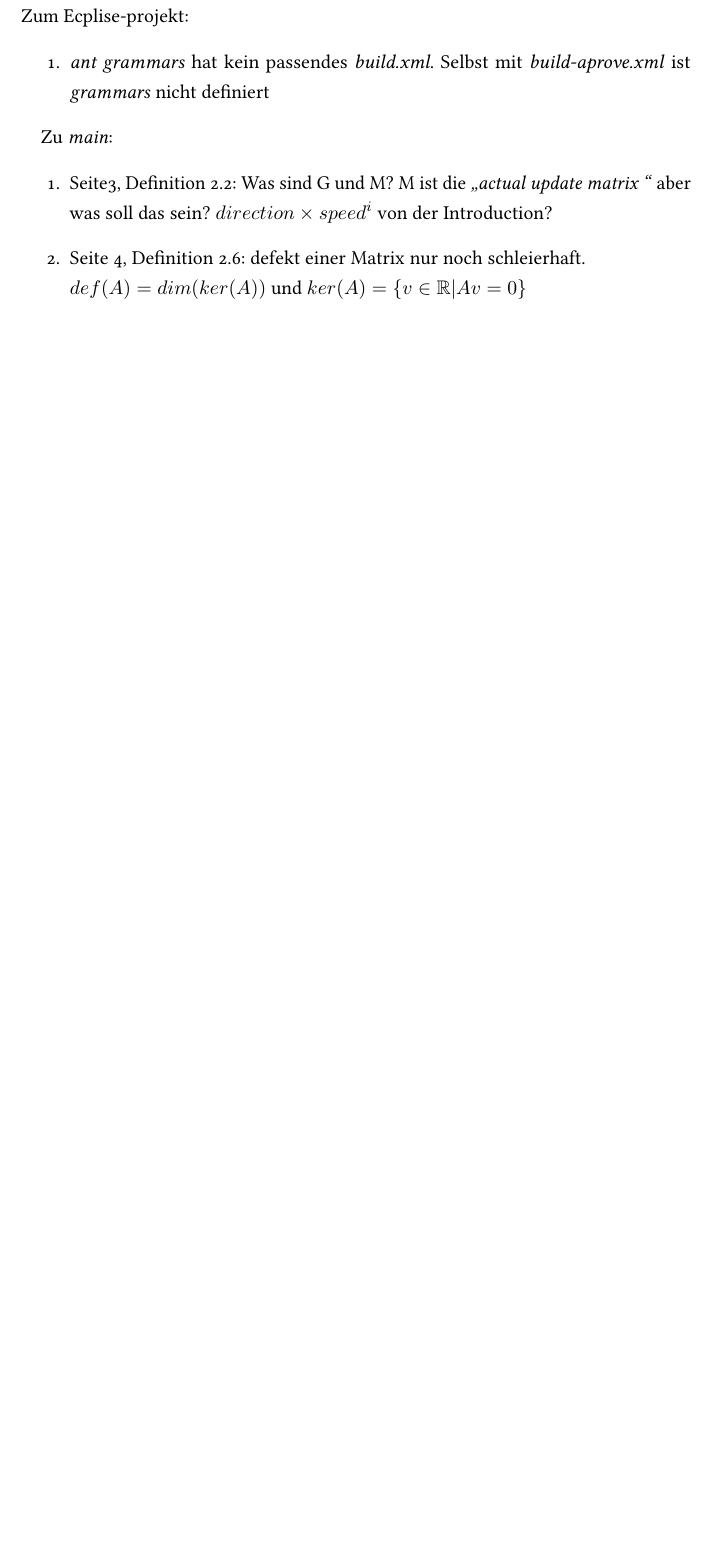
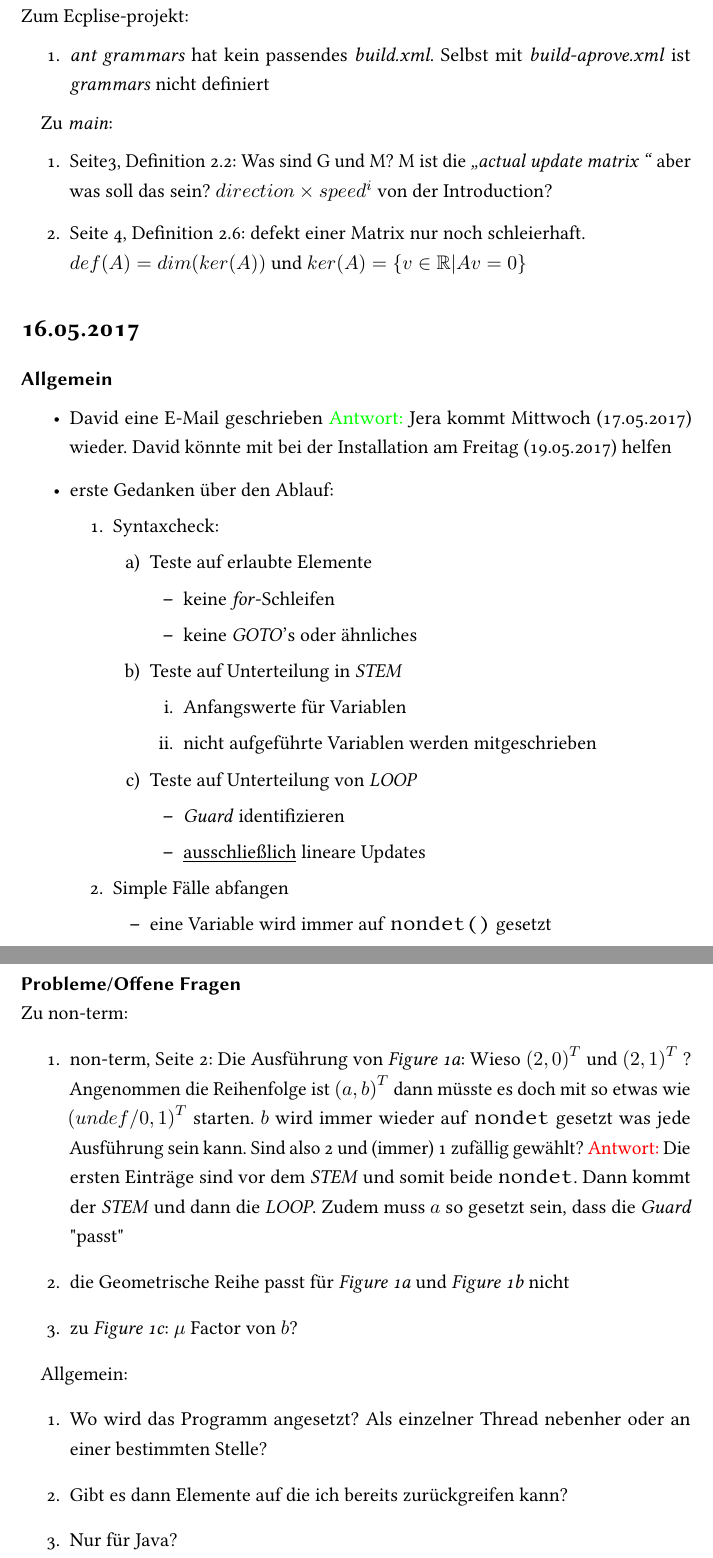
Before and after one commit to TimoBergerbusch/Bachelorarbeit, a LaTeX document (Arbeitstagebuch/Arbeitstagebuch.tex, which reads Arbeitstagebuch/Tage/16.05.2017.tex): part of page 3 of 3 before the commit and two parts of pages 3 and 4 of 4 after it, the two joined at a grey line, cut so that both start at the same text, the shorter picture padded with empty space. The pictures show the PDF file Arbeitstagebuch/Arbeitstagebuch.pdf that the author committed with the source.

Commit message:
Arbeitstagebuch
zwei Weitere Tage mit Ablaufüberlegungen und Fragen

```diff
--- /dev/null
+++ b/Arbeitstagebuch/Tage/16.05.2017.tex
@@ -0,0 +1,46 @@
+\section*{16.05.2017}
+
+\paragraph{Allgemein}
+\begin{itemize}
+	\item David eine E-Mail geschrieben \answer Jera kommt Mittwoch (17.05.2017) wieder. David könnte mit bei der Installation am Freitag (19.05.2017) helfen
+	\item erste Gedanken über den Ablauf:
+	\begin{enumerate}
+		\item Syntaxcheck:
+			\begin{enumerate}
+				\item Teste auf erlaubte Elemente
+					\begin{itemize}
+						\item keine \textit{for}-Schleifen
+						\item keine \textit{GOTO}'s oder ähnliches
+					\end{itemize}
+				\item Teste auf Unterteilung in \emph{STEM}
+					\begin{enumerate}
+						\item Anfangswerte für Variablen
+						\item nicht aufgeführte Variablen werden mitgeschrieben
+					\end{enumerate}
+				\item Teste auf Unterteilung von \emph{LOOP}
+					\begin{itemize}
+						\item \textit{Guard} identifizieren
+						\item \underline{ausschließlich} lineare Updates
+					\end{itemize}
+			\end{enumerate}
+		\item Simple Fälle abfangen
+			\begin{itemize}
+				\item eine Variable wird immer auf \code{nondet()} gesetzt
+			\end{itemize}
+	\end{enumerate}
+\end{itemize}
+
+\myparagraph{Probleme/Offene Fragen}
+Zu non-term:
+\begin{enumerate}
+	\item non-term, Seite 2: Die Ausführung von \textit{Figure 1a}: Wieso $ \left( 2,0 \right)^T$ und $ \left( 2,1 \right)^T$ ? Angenommen die Reihenfolge ist $ \left( a,b \right)^T$ dann müsste es doch mit so etwas wie $ \left( undef/0,1 \right)^T$ starten. $b$ wird immer wieder auf \code{nondet} gesetzt was jede Ausführung sein kann. Sind also 2 und (immer) 1 zufällig gewählt? \idea Die ersten Einträge sind vor dem \emph{STEM} und somit beide \code{nondet}. Dann kommt der \emph{STEM} und dann die \emph{LOOP}. Zudem muss $a$ so gesetzt sein, dass die \textit{Guard} "passt"
+	\item die Geometrische Reihe passt für \textit{Figure 1a} und \textit{Figure 1b} nicht
+	\item zu \textit{Figure 1c}: $\mu$ Faktor von $b$?
+\end{enumerate}
+
+Allgemein:
+\begin{enumerate}
+	\item Wo wird das Programm angesetzt? Als einzelner Thread nebenher oder an einer bestimmten Stelle?
+	\item Gibt es dann Elemente auf die ich bereits zurückgreifen kann?
+	\item Nur für Java?
+\end{enumerate}
```
Also changed, not shown: Arbeitstagebuch/Arbeitstagebuch.tex (+4 -1 lines), Arbeitstagebuch/Tage/17.05.2017.tex (added, +22 -0 lines), Arbeitstagebuch/alleTage.tex (+3 -0 lines), Literatur/Wolframalpha Query's.txt (added, +6 -0 lines), Arbeitstagebuch/Arbeitstagebuch.pdf, 3 other files.
